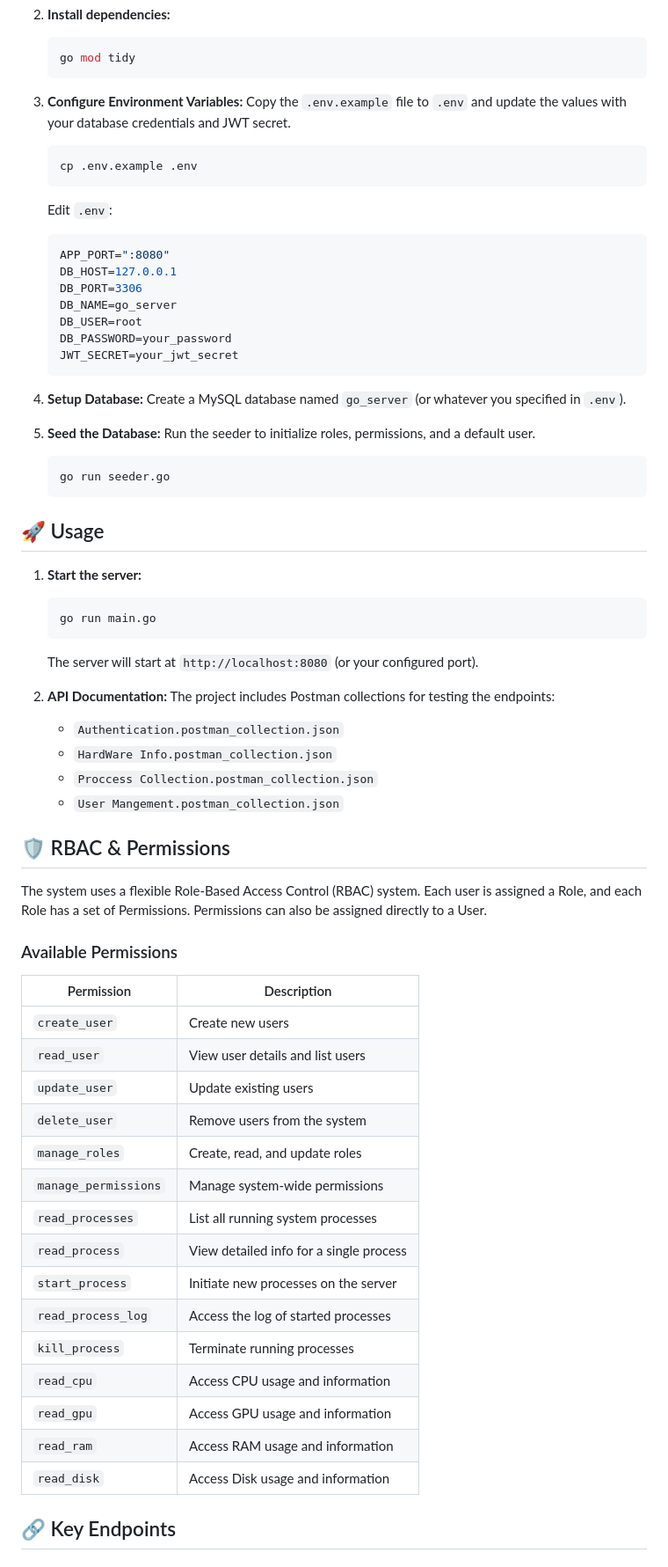
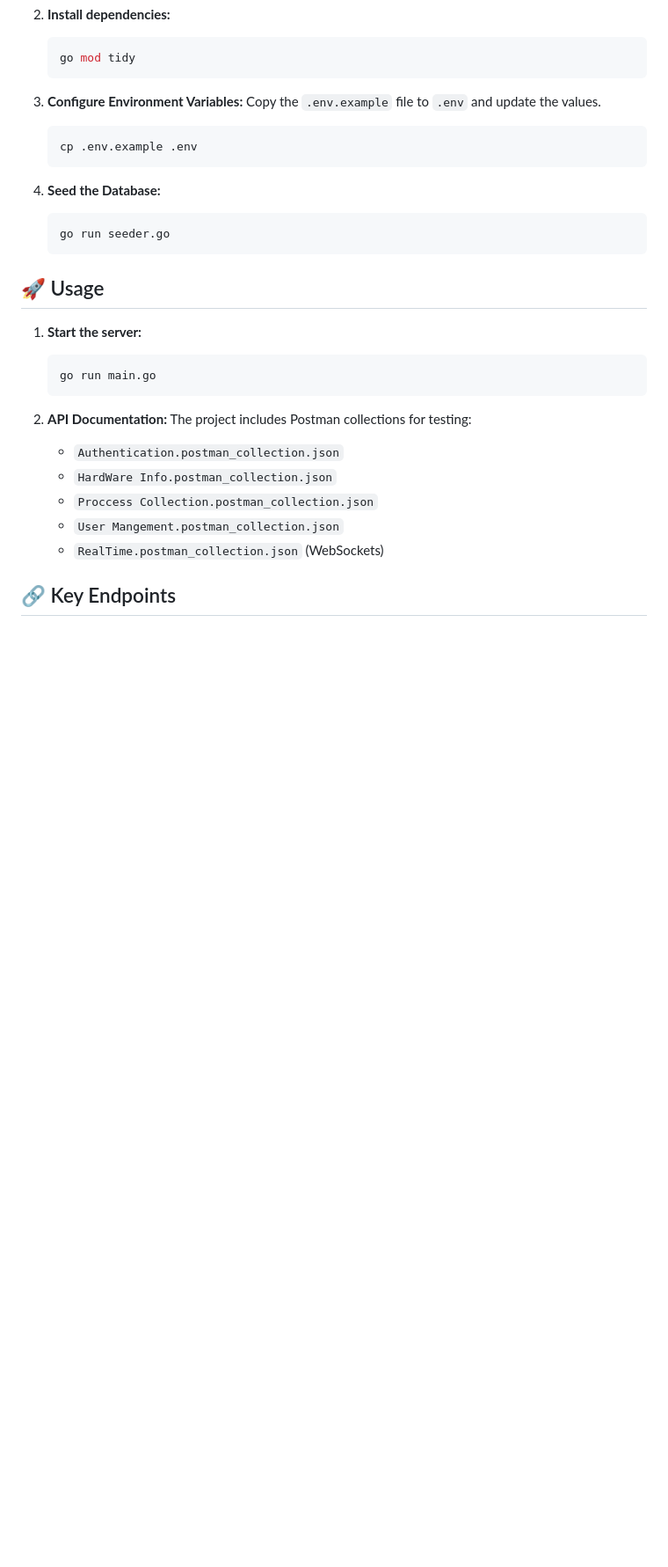
Before and after one commit to Ahmedfargh/black-water-server-manager, a Markdown page: README.md, the part around one of its changes. Shown at 88% size. Rendered like a GitHub page; blank space fills up the shorter version.

````diff
--- a/README.md
+++ b/README.md
@@ -58,26 +52,12 @@ Before you begin, ensure you have the following installed:
    ```
 
 3. **Configure Environment Variables:**
-   Copy the `.env.example` file to `.env` and update the values with your database credentials and JWT secret.
+   Copy the `.env.example` file to `.env` and update the values.
    ```bash
    cp .env.example .env
    ```
-   Edit `.env`:
-   ```env
-   APP_PORT=":8080"
-   DB_HOST=127.0.0.1
-   DB_PORT=3306
-   DB_NAME=go_server
-   DB_USER=root
-   DB_PASSWORD=your_password
-   JWT_SECRET=your_jwt_secret
-   ```
 
-4. **Setup Database:**
-   Create a MySQL database named `go_server` (or whatever you specified in `.env`).
-
-5. **Seed the Database:**
-   Run the seeder to initialize roles, permissions, and a default user.
+4. **Seed the Database:**
    ```bash
    go run seeder.go
    ```
@@ -88,38 +68,14 @@ Before you begin, ensure you have the following installed:
    ```bash
    go run main.go
    ```
-   The server will start at `http://localhost:8080` (or your configured port).
 
 2. **API Documentation:**
-   The project includes Postman collections for testing the endpoints:
+   The project includes Postman collections for testing:
    - `Authentication.postman_collection.json`
    - `HardWare Info.postman_collection.json`
    - `Proccess Collection.postman_collection.json`
    - `User Mangement.postman_collection.json`
-
-## 🛡️ RBAC & Permissions
-
-The system uses a flexible Role-Based Access Control (RBAC) system. Each user is assigned a Role, and each Role has a set of Permissions. Permissions can also be assigned directly to a User.
-
-### Available Permissions
-
-| Permission | Description |
-|---|---|
-| `create_user` | Create new users |
-| `read_user` | View user details and list users |
-| `update_user` | Update existing users |
-| `delete_user` | Remove users from the system |
-| `manage_roles` | Create, read, and update roles |
-| `manage_permissions` | Manage system-wide permissions |
-| `read_processes` | List all running system processes |
-| `read_process` | View detailed info for a single process |
-| `start_process` | Initiate new processes on the server |
-| `read_process_log` | Access the log of started processes |
-| `kill_process` | Terminate running processes |
-| `read_cpu` | Access CPU usage and information |
-| `read_gpu` | Access GPU usage and information |
-| `read_ram` | Access RAM usage and information |
-| `read_disk` | Access Disk usage and information |
+   - `RealTime.postman_collection.json` (WebSockets)
 
 ## 🔗 Key Endpoints
 
````
Also changed, not shown: other parts of README.md (+29 -50 lines).
